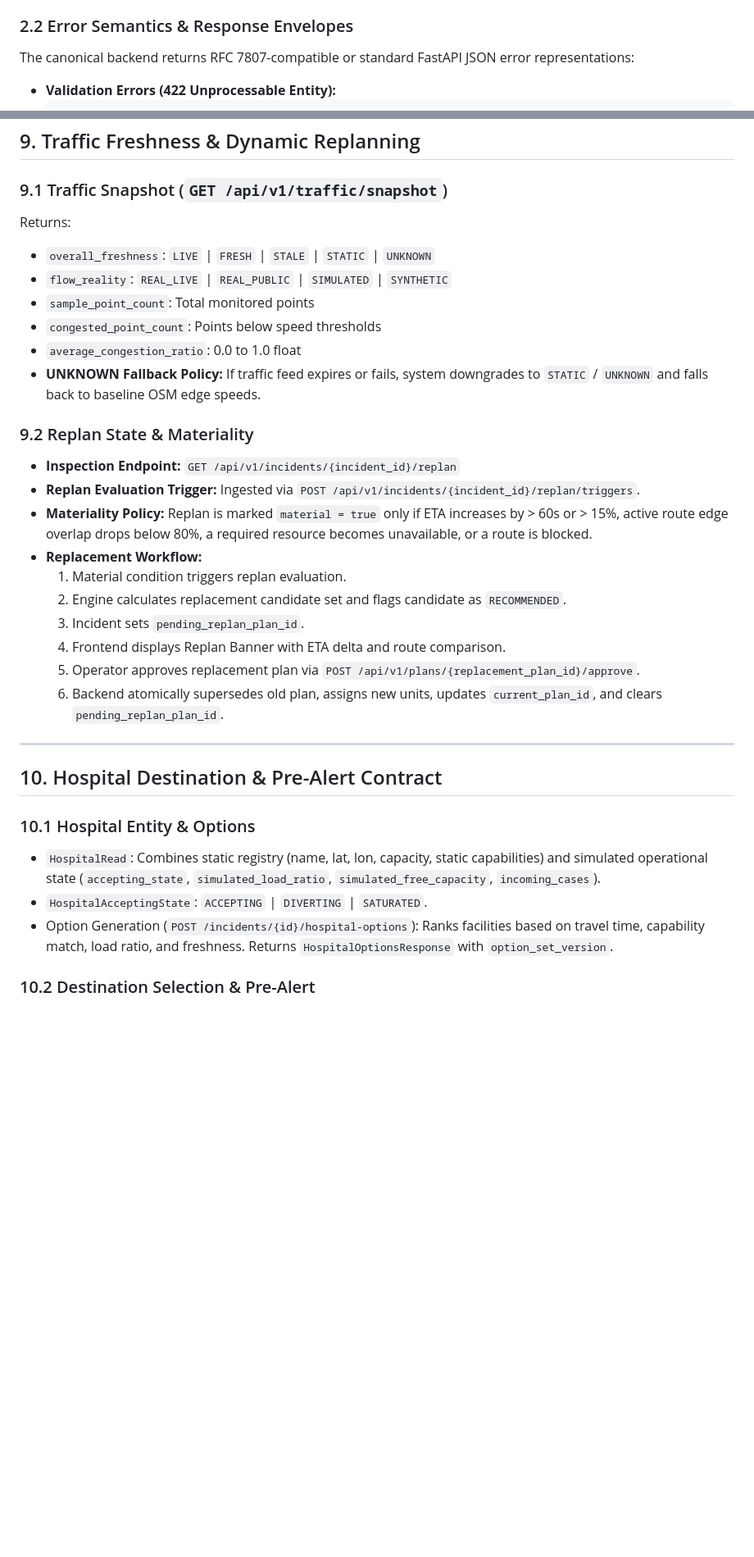
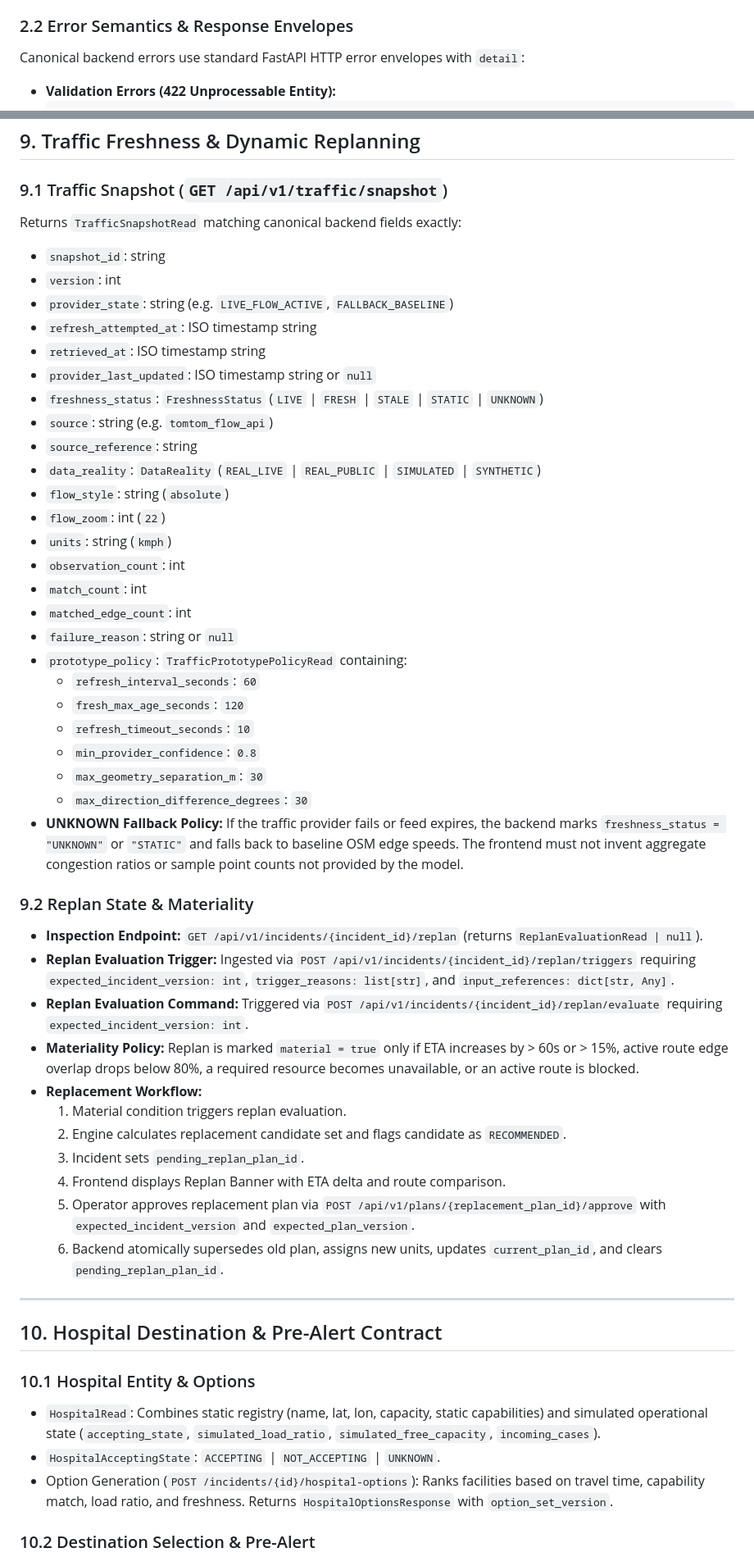
Before and after one commit to MahmoudNagiubX/SirenGrid, a Markdown page: docs/FRONTEND_BACKEND_API_CONTRACT.md, 2 parts joined by grey strips. Shown at 82% size. GitHub-like rendering; blank space fills up the shorter version.

Commit message:
docs(integration): correct phase02 canonical API contract

````diff
--- a/docs/FRONTEND_BACKEND_API_CONTRACT.md
+++ b/docs/FRONTEND_BACKEND_API_CONTRACT.md
@@ -30,7 +30,7 @@ All API specifications herein are derived strictly from the canonical backend co
 - **WebSocket Path:** `/api/v1/ws/operations` (e.g., `ws://localhost:8000/api/v1/ws/operations`).
 
 ### 2.2 Error Semantics & Response Envelopes
-The canonical backend returns RFC 7807-compatible or standard FastAPI JSON error representations:
+Canonical backend errors use standard FastAPI HTTP error envelopes with `detail`:
 - **Validation Errors (422 Unprocessable Entity):**
   ```json
   {
@@ -288,24 +318,44 @@ All incident and report records contain:
 ## 9. Traffic Freshness & Dynamic Replanning
 
 ### 9.1 Traffic Snapshot (`GET /api/v1/traffic/snapshot`)
-Returns:
-- `overall_freshness`: `LIVE` | `FRESH` | `STALE` | `STATIC` | `UNKNOWN`
-- `flow_reality`: `REAL_LIVE` | `REAL_PUBLIC` | `SIMULATED` | `SYNTHETIC`
-- `sample_point_count`: Total monitored points
-- `congested_point_count`: Points below speed thresholds
-- `average_congestion_ratio`: 0.0 to 1.0 float
-- **UNKNOWN Fallback Policy:** If traffic feed expires or fails, system downgrades to `STATIC` / `UNKNOWN` and falls back to baseline OSM edge speeds.
+Returns `TrafficSnapshotRead` matching canonical backend fields exactly:
+- `snapshot_id`: string
+- `version`: int
+- `provider_state`: string (e.g. `LIVE_FLOW_ACTIVE`, `FALLBACK_BASELINE`)
+- `refresh_attempted_at`: ISO timestamp string
+- `retrieved_at`: ISO timestamp string
+- `provider_last_updated`: ISO timestamp string or `null`
+- `freshness_status`: `FreshnessStatus` (`LIVE` | `FRESH` | `STALE` | `STATIC` | `UNKNOWN`)
+- `source`: string (e.g. `tomtom_flow_api`)
+- `source_reference`: string
+- `data_reality`: `DataReality` (`REAL_LIVE` | `REAL_PUBLIC` | `SIMULATED` | `SYNTHETIC`)
+- `flow_style`: string (`absolute`)
+- `flow_zoom`: int (`22`)
+- `units`: string (`kmph`)
+- `observation_count`: int
+- `match_count`: int
+- `matched_edge_count`: int
+- `failure_reason`: string or `null`
+- `prototype_policy`: `TrafficPrototypePolicyRead` containing:
+  - `refresh_interval_seconds`: `60`
+  - `fresh_max_age_seconds`: `120`
+  - `refresh_timeout_seconds`: `10`
+  - `min_provider_confidence`: `0.8`
+  - `max_geometry_separation_m`: `30`
+  - `max_direction_difference_degrees`: `30`
+- **UNKNOWN Fallback Policy:** If the traffic provider fails or feed expires, the backend marks `freshness_status = "UNKNOWN"` or `"STATIC"` and falls back to baseline OSM edge speeds. The frontend must not invent aggregate congestion ratios or sample point counts not provided by the model.
 
 ### 9.2 Replan State & Materiality
-- **Inspection Endpoint:** `GET /api/v1/incidents/{incident_id}/replan`
-- **Replan Evaluation Trigger:** Ingested via `POST /api/v1/incidents/{incident_id}/replan/triggers`.
-- **Materiality Policy:** Replan is marked `material = true` only if ETA increases by > 60s or > 15%, active route edge overlap drops below 80%, a required resource becomes unavailable, or a route is blocked.
+- **Inspection Endpoint:** `GET /api/v1/incidents/{incident_id}/replan` (returns `ReplanEvaluationRead | null`).
+- **Replan Evaluation Trigger:** Ingested via `POST /api/v1/incidents/{incident_id}/replan/triggers` requiring `expected_incident_version: int`, `trigger_reasons: list[str]`, and `input_references: dict[str, Any]`.
+- **Replan Evaluation Command:** Triggered via `POST /api/v1/incidents/{incident_id}/replan/evaluate` requiring `expected_incident_version: int`.
+- **Materiality Policy:** Replan is marked `material = true` only if ETA increases by > 60s or > 15%, active route edge overlap drops below 80%, a required resource becomes unavailable, or an active route is blocked.
 - **Replacement Workflow:**
   1. Material condition triggers replan evaluation.
   2. Engine calculates replacement candidate set and flags candidate as `RECOMMENDED`.
   3. Incident sets `pending_replan_plan_id`.
   4. Frontend displays Replan Banner with ETA delta and route comparison.
-  5. Operator approves replacement plan via `POST /api/v1/plans/{replacement_plan_id}/approve`.
+  5. Operator approves replacement plan via `POST /api/v1/plans/{replacement_plan_id}/approve` with `expected_incident_version` and `expected_plan_version`.
   6. Backend atomically supersedes old plan, assigns new units, updates `current_plan_id`, and clears `pending_replan_plan_id`.
 
 ---
@@ -314,7 +364,7 @@ Returns:
 
 ### 10.1 Hospital Entity & Options
 - `HospitalRead`: Combines static registry (name, lat, lon, capacity, static capabilities) and simulated operational state (`accepting_state`, `simulated_load_ratio`, `simulated_free_capacity`, `incoming_cases`).
-- `HospitalAcceptingState`: `ACCEPTING` | `DIVERTING` | `SATURATED`.
+- `HospitalAcceptingState`: `ACCEPTING` | `NOT_ACCEPTING` | `UNKNOWN`.
 - Option Generation (`POST /incidents/{id}/hospital-options`): Ranks facilities based on travel time, capability match, load ratio, and freshness. Returns `HospitalOptionsResponse` with `option_set_version`.
 
 ### 10.2 Destination Selection & Pre-Alert
````
Also changed, not shown: other parts of docs/FRONTEND_BACKEND_API_CONTRACT.md (+64 -30 lines).
